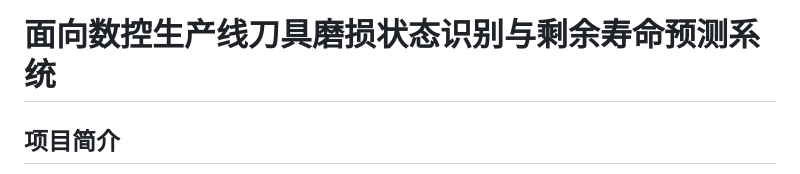
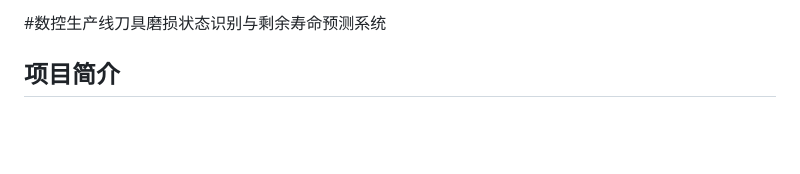
Before and after one commit to xu123-hai/-, a Markdown page: README.md, the part around the change. GitHub-like rendering; blank space fills up the shorter version.

```diff
--- a/README.md
+++ b/README.md
@@ -1,4 +1,4 @@
-# 面向数控生产线刀具磨损状态识别与剩余寿命预测系统
+#数控生产线刀具磨损状态识别与剩余寿命预测系统
 
 ## 项目简介
 本项目为制造智能技术基础课程设计，针对数控加工生产线中刀具磨损导致的产品不合格问题，实现刀具磨损状态识别与剩余使用寿命(RUL)预测，支持预测性维护。系统采用完整 B/S 架构，包含前端可视化界面、后端 API 服务、SQLite 数据库和智能算法模块。
```
